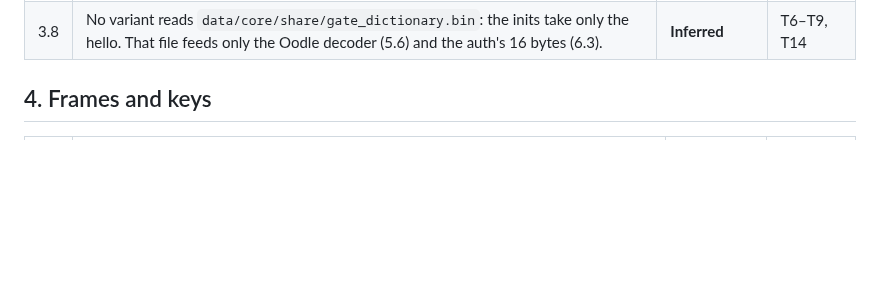
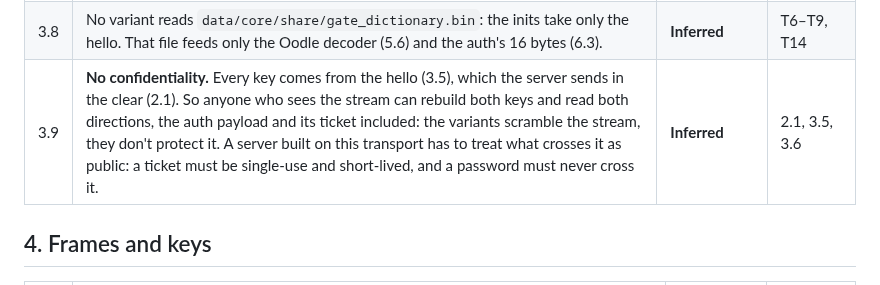
Before and after one commit to theintonerzero/fenji, a Markdown page: docs/protocol/transport.md, the part around the change. Rendered like a GitHub page; blank space fills up the shorter version.

```diff
--- a/docs/protocol/transport.md
+++ b/docs/protocol/transport.md
@@ -84,6 +84,7 @@ The strings, the key lengths and the tail constants are **Observed**; the famili
 | 3.6 | Both directions fold the same 64 bytes, so with case 3 both ways the two AES-128 keys are equal. For 2.6's hello the key is `03 00 00 00 33 7B 2F E6 00 00 00 00 00 00 00 00`. | **Inferred** (computed) | L2 |
 | 3.7 | The server picks both variants through `w0` and `w1`, and Fenji picks case 3 both ways. The client's receive transform decrypts, so our server encrypts each frame body it sends (AES-128 encrypt on the whole blocks, then the tail XOR). The client's send transform encrypts, so our server decrypts each body it receives (AES-128 decrypt on the whole blocks, then the tail XOR). | **Inferred** | T8, T10, T11 |
 | 3.8 | No variant reads `data/core/share/gate_dictionary.bin`: the inits take only the hello. That file feeds only the Oodle decoder (5.6) and the auth's 16 bytes (6.3). | **Inferred** | T6–T9, T14 |
+| 3.9 | **No confidentiality.** Every key comes from the hello (3.5), which the server sends in the clear (2.1). So anyone who sees the stream can rebuild both keys and read both directions, the auth payload and its ticket included: the variants scramble the stream, they don't protect it. A server built on this transport has to treat what crosses it as public: a ticket must be single-use and short-lived, and a password must never cross it. | **Inferred** | 2.1, 3.5, 3.6 |
 
 ## 4. Frames and keys
 
```
Also changed, not shown: docs/re/m2-summary.md (+2 -1 lines), 1 other file.
